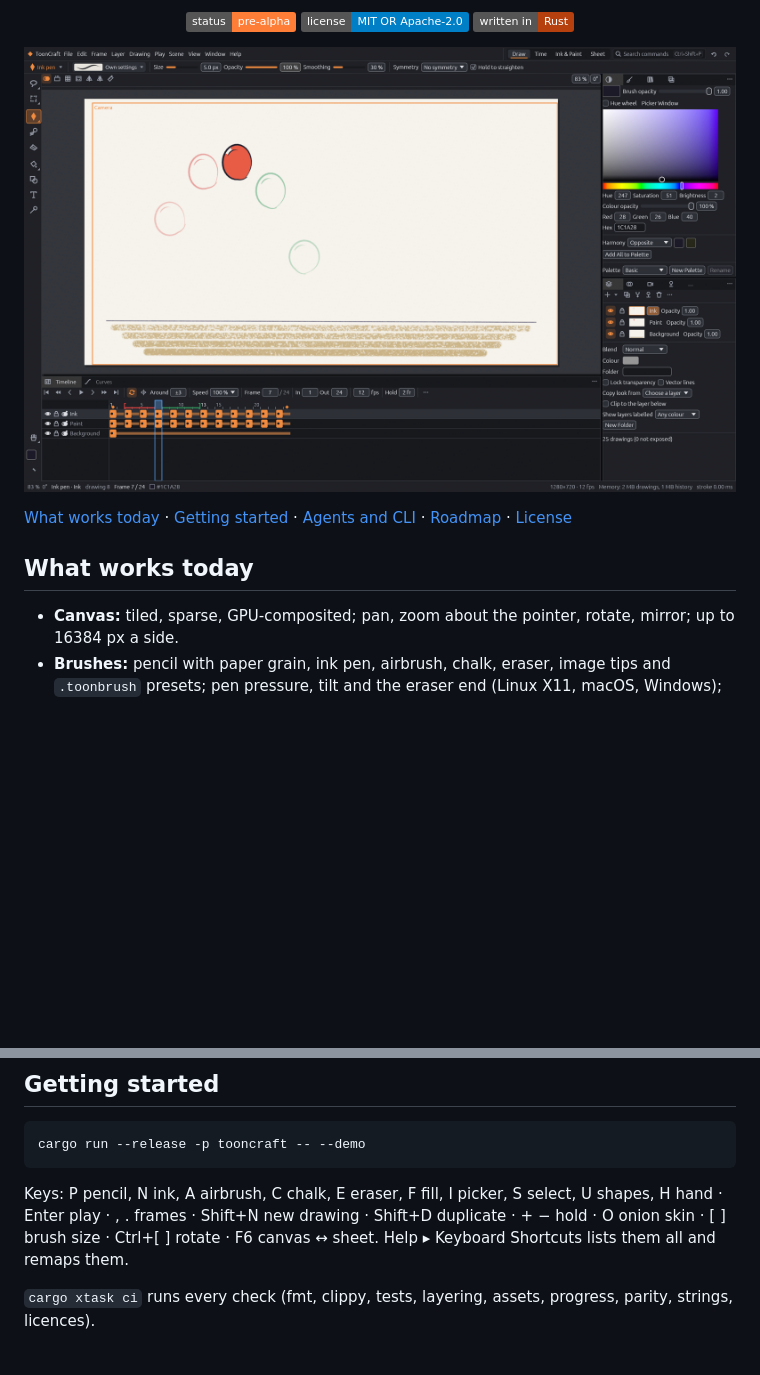
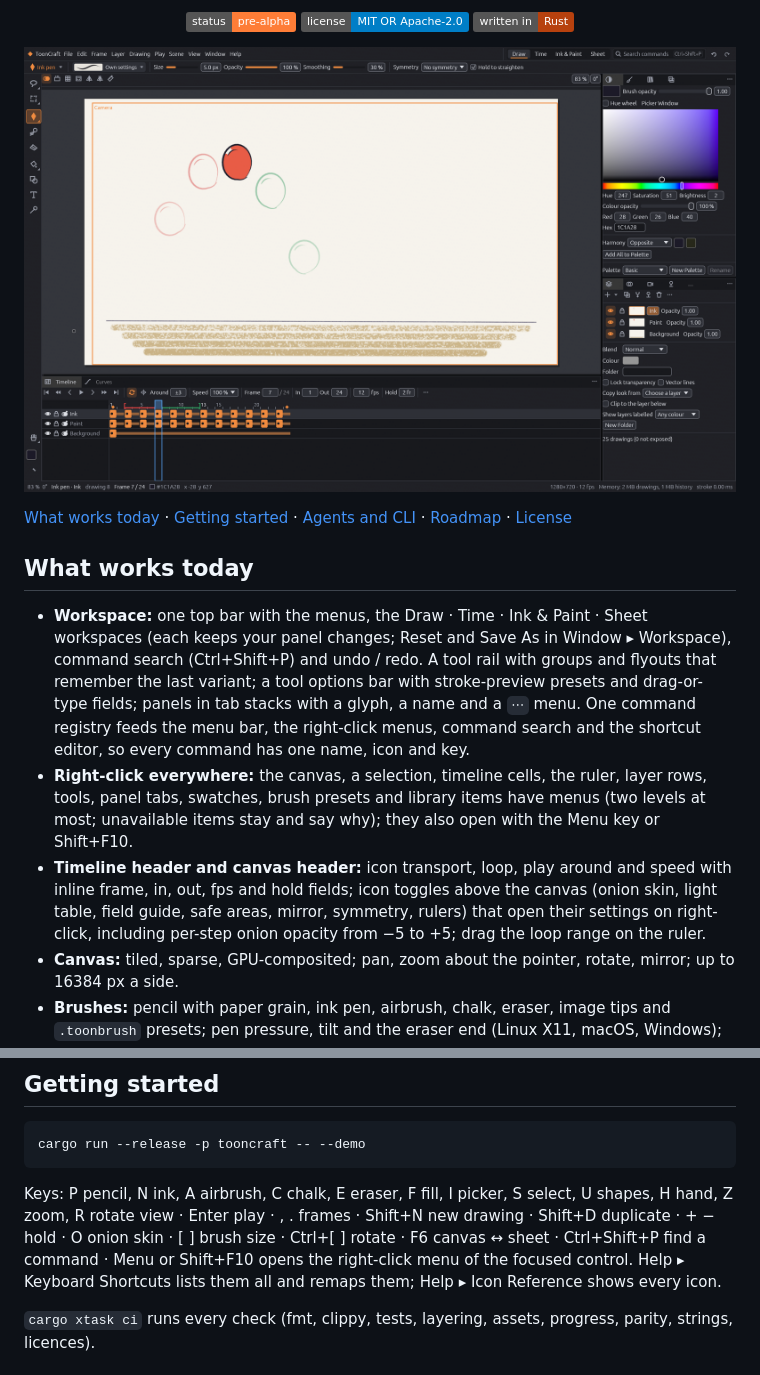
Before and after one commit to XmYx/tooncraft, a Markdown page: README.md, 2 parts joined by grey strips. Rendered like a GitHub page; pictures changed too: docs/images/tooncraft-draw.png; badges without logos; blank space fills up the shorter version.

Commit message:
Screenshots and README for the UI pass: retaken on the final staging, onion popover and tool flyout added
The README describes the new top bar and workspaces, the tool rail and options
bar, right-click menus (also from the keyboard), the Timeline and canvas
headers, and the new keys (Z zoom, R rotate view, Ctrl+Shift+P, Menu/Shift+F10).

````diff
--- a/README.md
+++ b/README.md
@@ -26,6 +26,19 @@ Apps, next to AniCraft (vector animation), BoardCraft (storyboards) and FilmCraf
 
 ## What works today
 
+- **Workspace:** one top bar with the menus, the Draw · Time · Ink & Paint · Sheet workspaces (each
+  keeps your panel changes; Reset and Save As in Window ▸ Workspace), command search (Ctrl+Shift+P)
+  and undo / redo. A tool rail with groups and flyouts that remember the last variant; a tool
+  options bar with stroke-preview presets and drag-or-type fields; panels in tab stacks with a glyph,
+  a name and a `⋯` menu. One command registry feeds the menu bar, the right-click menus, command
+  search and the shortcut editor, so every command has one name, icon and key.
+- **Right-click everywhere:** the canvas, a selection, timeline cells, the ruler, layer rows, tools,
+  panel tabs, swatches, brush presets and library items have menus (two levels at most; unavailable
+  items stay and say why); they also open with the Menu key or Shift+F10.
+- **Timeline header and canvas header:** icon transport, loop, play around and speed with inline
+  frame, in, out, fps and hold fields; icon toggles above the canvas (onion skin, light table, field
+  guide, safe areas, mirror, symmetry, rulers) that open their settings on right-click, including
+  per-step onion opacity from −5 to +5; drag the loop range on the ruler.
 - **Canvas:** tiled, sparse, GPU-composited; pan, zoom about the pointer, rotate, mirror; up to
   16384 px a side.
 - **Brushes:** pencil with paper grain, ink pen, airbrush, chalk, eraser, image tips and
@@ -68,9 +83,11 @@ Apps, next to AniCraft (vector animation), BoardCraft (storyboards) and FilmCraf
 cargo run --release -p tooncraft -- --demo
 ```
 
-Keys: P pencil, N ink, A airbrush, C chalk, E eraser, F fill, I picker, S select, U shapes, H hand ·
-Enter play · , . frames · Shift+N new drawing · Shift+D duplicate · + − hold · O onion skin · [ ] brush
-size · Ctrl+[ ] rotate · F6 canvas ↔ sheet. Help ▸ Keyboard Shortcuts lists them all and remaps them.
+Keys: P pencil, N ink, A airbrush, C chalk, E eraser, F fill, I picker, S select, U shapes, H hand,
+Z zoom, R rotate view · Enter play · , . frames · Shift+N new drawing · Shift+D duplicate · + − hold ·
+O onion skin · [ ] brush size · Ctrl+[ ] rotate · F6 canvas ↔ sheet · Ctrl+Shift+P find a command · Menu or Shift+F10
+opens the right-click menu of the focused control. Help ▸ Keyboard Shortcuts lists them all and
+remaps them; Help ▸ Icon Reference shows every icon.
 
 `cargo xtask ci` runs every check (fmt, clippy, tests, layering, assets, progress, parity, strings,
 licences).
````
Also changed, not shown: other parts of README.md (+3 -1 lines), ATTRIBUTION.md (+2 -0 lines), docs/images/tooncraft-cell-menu.png, docs/images/tooncraft-onion.png (added), docs/images/tooncraft-sheet.png, 1 other file.
